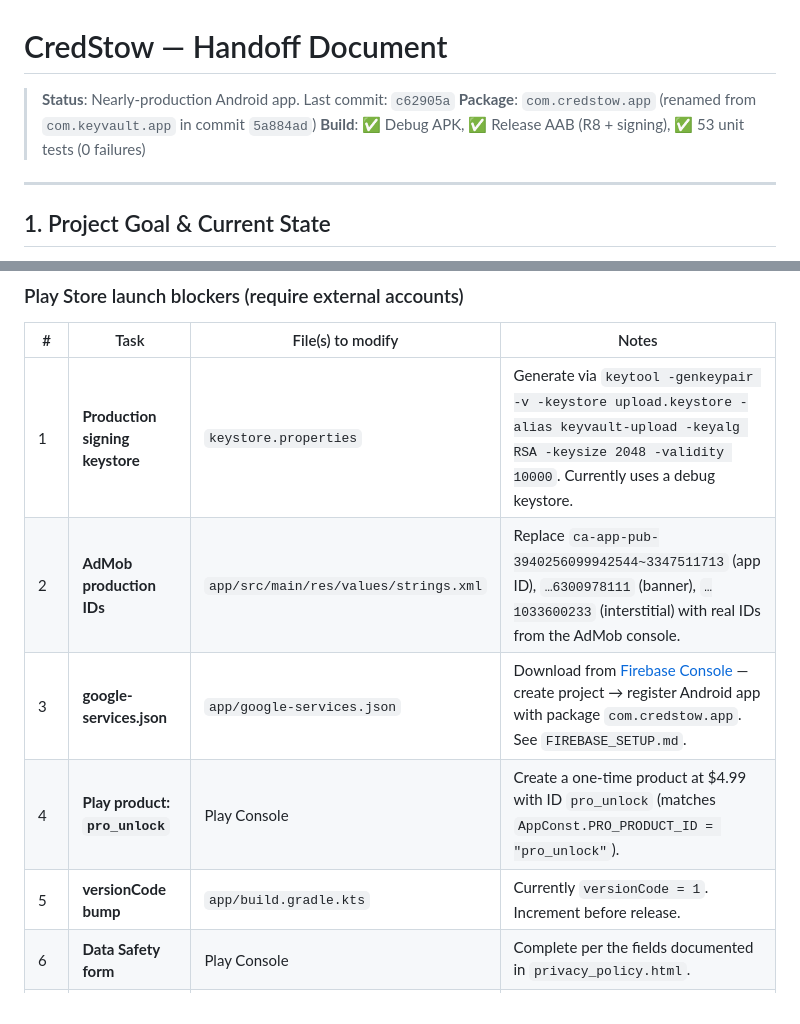
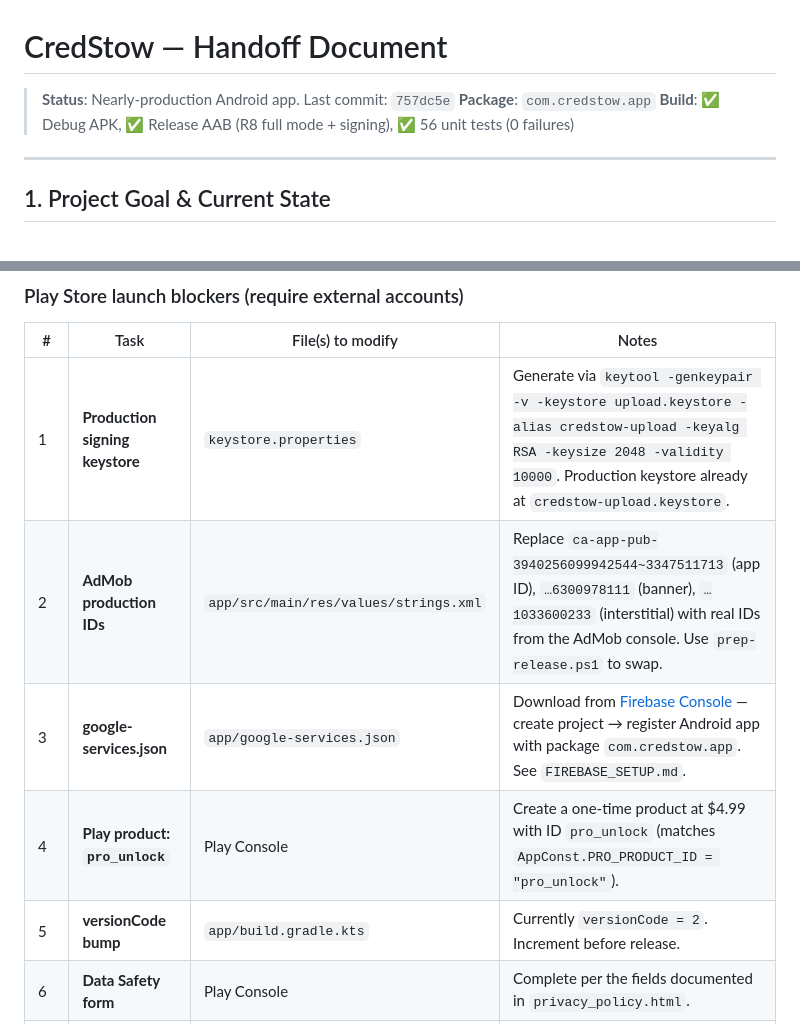
Before and after one commit to mac1dre81/CS, a Markdown page: HANDOFF.md, 2 parts joined by grey strips. Rendered like a GitHub page.

```diff
--- a/HANDOFF.md
+++ b/HANDOFF.md
@@ -1,8 +1,8 @@
 # CredStow — Handoff Document
 
-> **Status**: Nearly-production Android app. Last commit: `c62905a`
-> **Package**: `com.credstow.app` (renamed from `com.keyvault.app` in commit `5a884ad`)
-> **Build**: ✅ Debug APK, ✅ Release AAB (R8 + signing), ✅ 53 unit tests (0 failures)
+> **Status**: Nearly-production Android app. Last commit: `757dc5e`
+> **Package**: `com.credstow.app`
+> **Build**: ✅ Debug APK, ✅ Release AAB (R8 full mode + signing), ✅ 56 unit tests (0 failures)
 
 ---
 
@@ -279,11 +279,11 @@ changes were bundled into the rename commit:
 
 | # | Task | File(s) to modify | Notes |
 |---|---|---|---|
-| 1 | **Production signing keystore** | `keystore.properties` | Generate via `keytool -genkeypair -v -keystore upload.keystore -alias keyvault-upload -keyalg RSA -keysize 2048 -validity 10000`. Currently uses a debug keystore. |
-| 2 | **AdMob production IDs** | `app/src/main/res/values/strings.xml` | Replace `ca-app-pub-3940256099942544~3347511713` (app ID), `…6300978111` (banner), `…1033600233` (interstitial) with real IDs from the AdMob console. |
+| 1 | **Production signing keystore** | `keystore.properties` | Generate via `keytool -genkeypair -v -keystore upload.keystore -alias credstow-upload -keyalg RSA -keysize 2048 -validity 10000`. Production keystore already at `credstow-upload.keystore`. |
+| 2 | **AdMob production IDs** | `app/src/main/res/values/strings.xml` | Replace `ca-app-pub-3940256099942544~3347511713` (app ID), `…6300978111` (banner), `…1033600233` (interstitial) with real IDs from the AdMob console. Use `prep-release.ps1` to swap. |
 | 3 | **google-services.json** | `app/google-services.json` | Download from [Firebase Console](https://console.firebase.google.com/) — create project → register Android app with package `com.credstow.app`. See `FIREBASE_SETUP.md`. |
 | 4 | **Play product: `pro_unlock`** | Play Console | Create a one-time product at $4.99 with ID `pro_unlock` (matches `AppConst.PRO_PRODUCT_ID = "pro_unlock"`). |
-| 5 | **versionCode bump** | `app/build.gradle.kts` | Currently `versionCode = 1`. Increment before release. |
+| 5 | **versionCode bump** | `app/build.gradle.kts` | Currently `versionCode = 2`. Increment before release. |
 | 6 | **Data Safety form** | Play Console | Complete per the fields documented in `privacy_policy.html`. |
 | 7 | **Content rating questionnaire** | Play Console | Fill out the questionnaire. |
 | 8 | **Store listing assets** | Play Console | Feature graphic (1024×500), hi-res icon (512×512), phone screenshots (min 2). |
```
Also changed, not shown: other parts of HANDOFF.md (+68 -24 lines).
